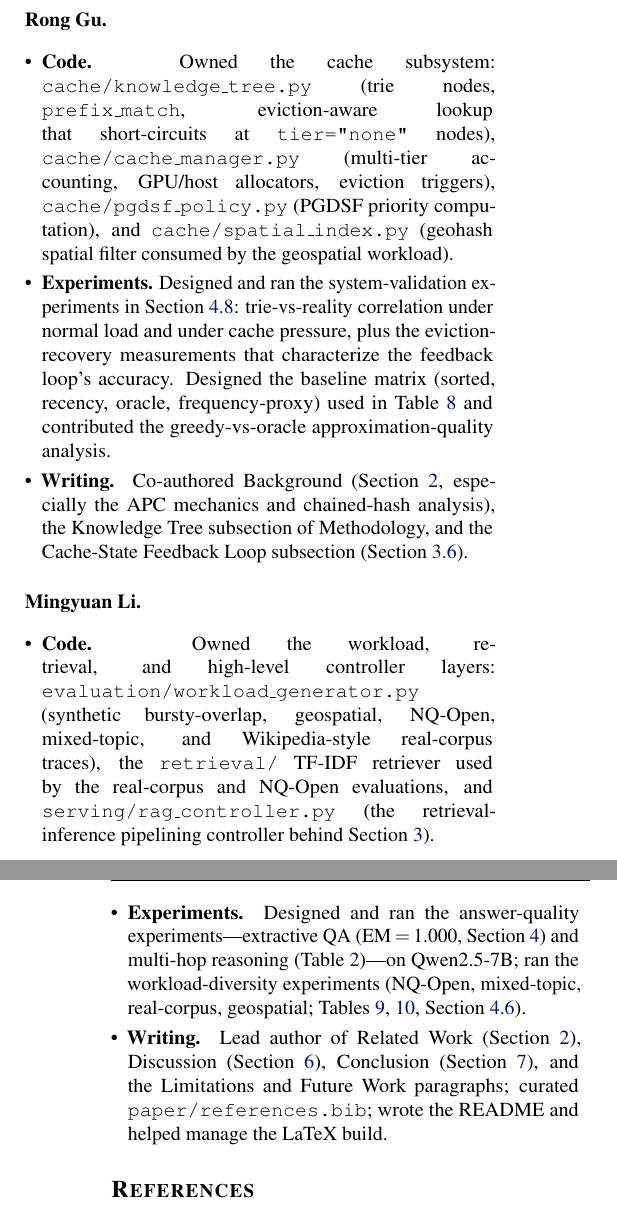
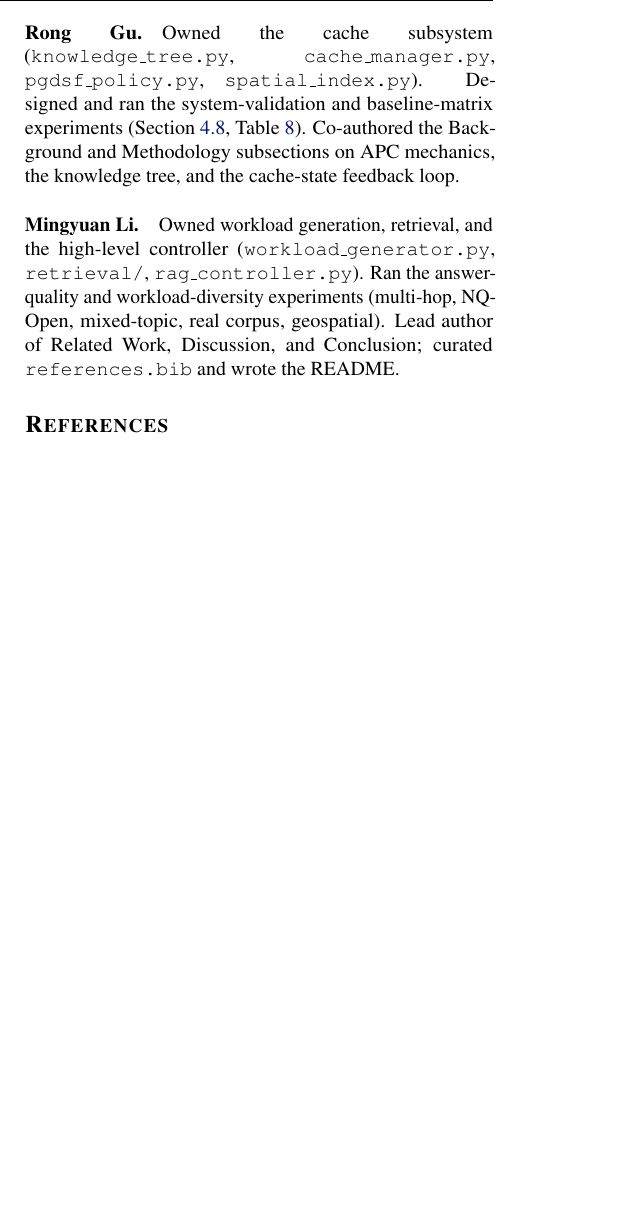
Before and after one commit to tantansir/RAGCachePlusPlus, a LaTeX paper (paper/paper.tex): two parts of the columns of pages 12 and 13 of 14 before the commit and part of one column of page 12 of 13 after it, the two joined at a grey line, cut so that both start at the same text, the shorter picture padded with empty space. Compiled offline with pdfLaTeX.

Commit message:
Trim Team Member Contributions to one paragraph per member
The three-bullet format (Code / Experiments / Writing) with dense ref
chains was too detailed for a course report. Compressed each member to
one short paragraph covering the same scope at a higher level, dropping
the exhaustive table/section back-references. Page count 14 -> 13.

Co-Authored-By: Claude Opus 4.6 (1M context) <noreply@anthropic.com>

```diff
--- a/paper/paper.tex
+++ b/paper/paper.tex
@@ -938,17 +934,9 @@ The project was led by \textbf{Kaizhen Tan}, with \textbf{Rong Gu} and \textbf{M
 
 \paragraph{Rong Gu.}
-\begin{itemize}
-\item \textbf{Code.} Owned the cache subsystem: \texttt{cache/knowledge\_tree.py} (trie nodes, \texttt{prefix\_match}, eviction-aware lookup that short-circuits at \texttt{tier="none"} nodes), \texttt{cache/cache\_manager.py} (multi-tier accounting, GPU/host allocators, eviction triggers), \texttt{cache/pgdsf\_policy.py} (PGDSF priority computation), and \texttt{cache/spatial\_index.py} (geohash spatial filter consumed by the geospatial workload).
-\item \textbf{Experiments.} Designed and ran the system-validation experiments in Section~\ref{sec:trie_valid}: trie-vs-reality correlation under normal load and under cache pressure, plus the eviction-recovery measurements that characterize the feedback loop's accuracy. Designed the baseline matrix (sorted, recency, oracle, frequency-proxy) used in Table~\ref{tab:baselines} and contributed the greedy-vs-oracle approximation-quality analysis.
-\item \textbf{Writing.} Co-authored Background (Section~\ref{sec:background}, especially the APC mechanics and chained-hash analysis), the Knowledge Tree subsection of Methodology, and the Cache-State Feedback Loop subsection (Section~\ref{sec:feedback}).
-\end{itemize}
+Owned the cache subsystem (\texttt{knowledge\_tree.py}, \texttt{cache\_manager.py}, \texttt{pgdsf\_policy.py}, \texttt{spatial\_index.py}). Designed and ran the system-validation and baseline-matrix experiments (Section~\ref{sec:trie_valid}, Table~\ref{tab:baselines}). Co-authored the Background and Methodology subsections on APC mechanics, the knowledge tree, and the cache-state feedback loop.
 
 \paragraph{Mingyuan Li.}
-\begin{itemize}
-\item \textbf{Code.} Owned the workload, retrieval, and high-level controller layers: \texttt{evaluation/workload\_generator.py} (synthetic bursty-overlap, geospatial, NQ-Open, mixed-topic, and Wikipedia-style real-corpus traces), the \texttt{retrieval/} TF-IDF retriever used by the real-corpus and NQ-Open evaluations, and \texttt{serving/rag\_controller.py} (the retrieval-inference pipelining controller behind Section~\ref{sec:design}).
-\item \textbf{Experiments.} Designed and ran the answer-quality experiments---extractive QA (EM\,$=$\,1.000, Section~\ref{sec:eval}) and multi-hop reasoning (Table~\ref{tab:multihop})---on Qwen2.5-7B; ran the workload-diversity experiments (NQ-Open, mixed-topic, real-corpus, geospatial; Tables~\ref{tab:spatial},~\ref{tab:real_corpus}, Section~\ref{sec:nq}).
-\item \textbf{Writing.} Lead author of Related Work (Section~\ref{sec:background}), Discussion (Section~\ref{sec:discussion}), Conclusion (Section~\ref{sec:conclusion}), and the Limitations and Future Work paragraphs; curated \texttt{paper/references.bib}; wrote the README and helped manage the LaTeX build.
-\end{itemize}
+Owned workload generation, retrieval, and the high-level controller (\texttt{workload\_generator.py}, \texttt{retrieval/}, \texttt{rag\_controller.py}). Ran the answer-quality and workload-diversity experiments (multi-hop, NQ-Open, mixed-topic, real corpus, geospatial). Lead author of Related Work, Discussion, and Conclusion; curated \texttt{references.bib} and wrote the README.
 
 \bibliography{references}
 \bibliographystyle{mlsys2024}
```
Also changed, not shown: paper/paper.pdf, paper/paper.tex (8 more changed lines).
